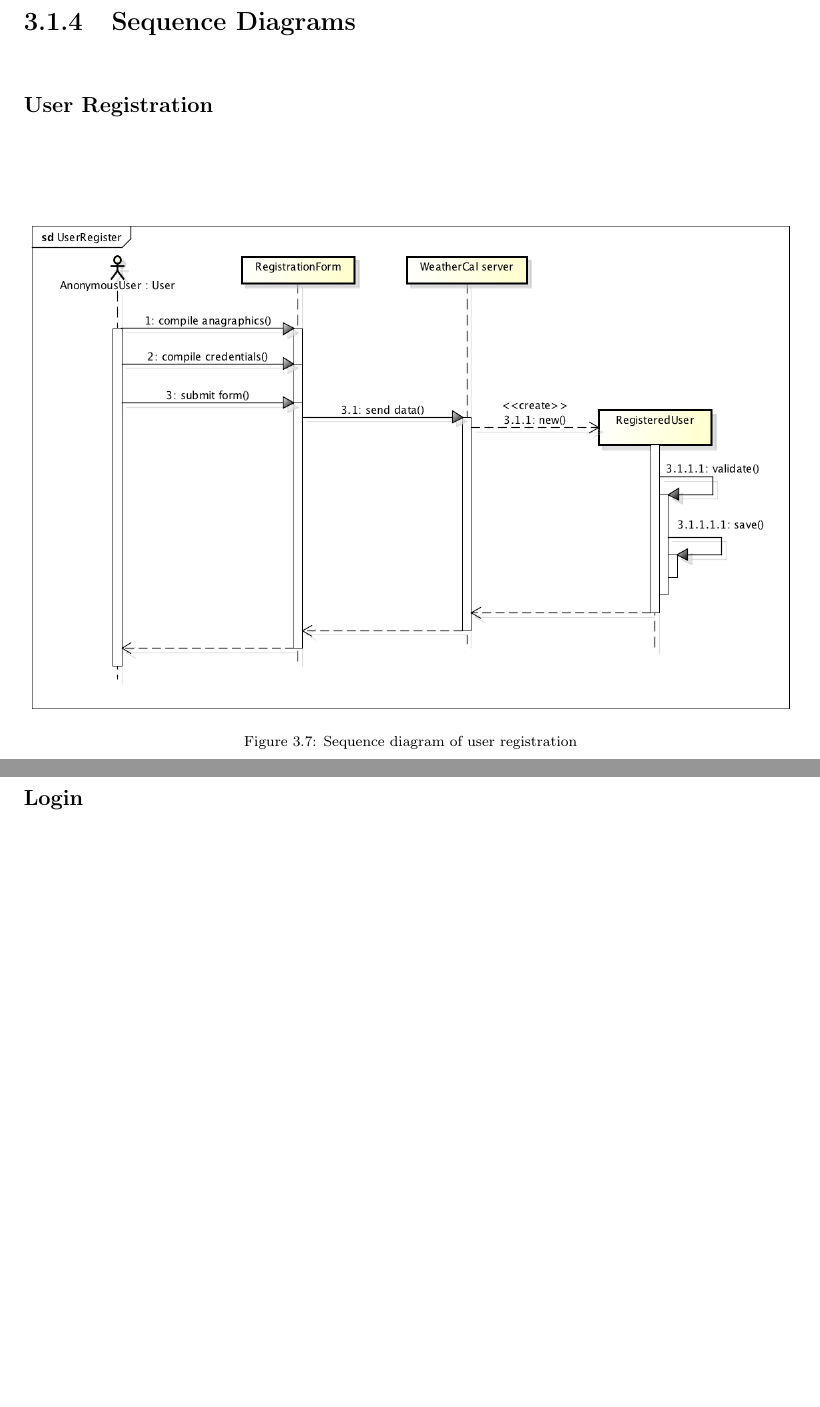
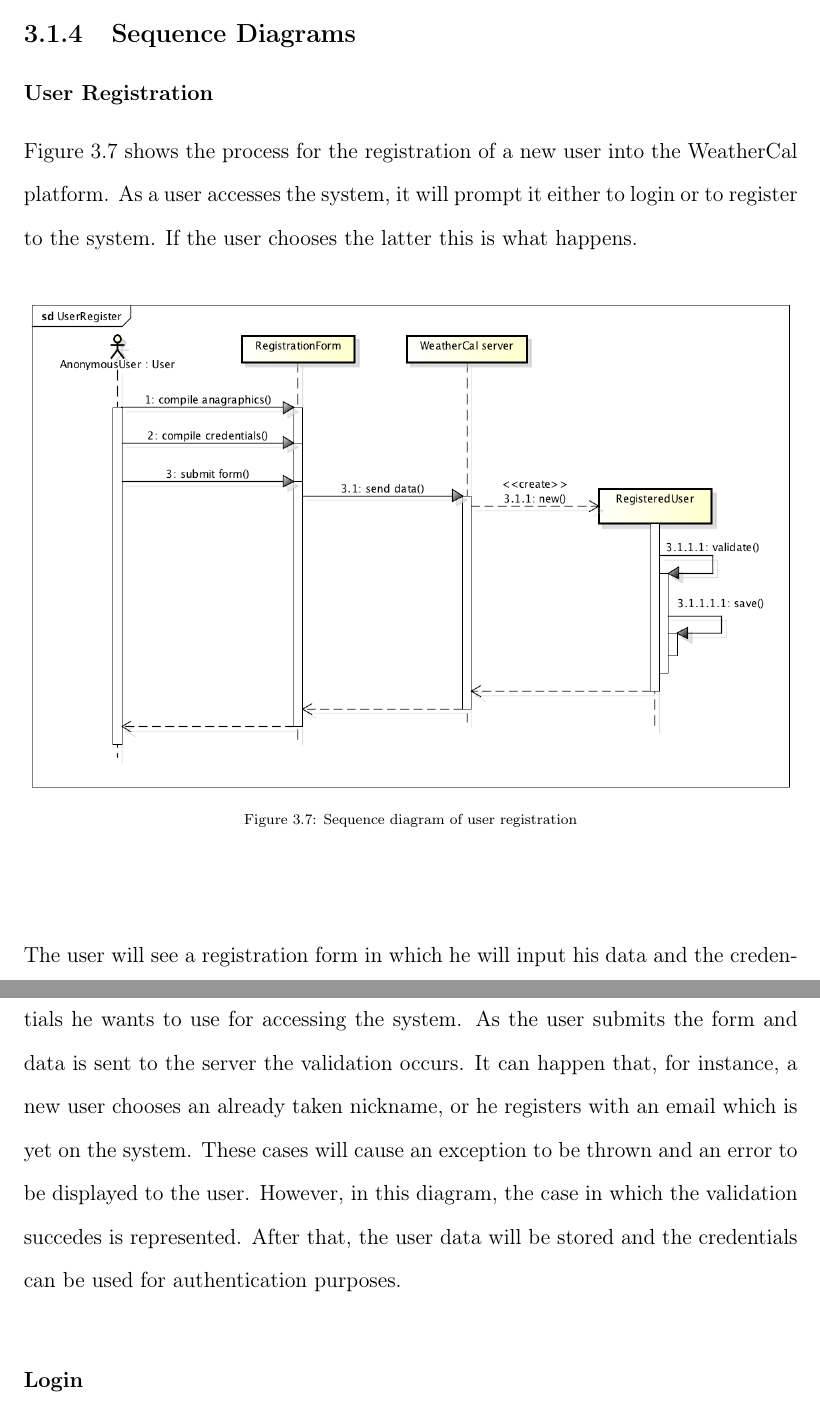
Before and after one commit to legobrick/meteocal-mp, a LaTeX book (RASD/RASD-WeatherCal.tex, which reads RASD/systemmodeling.tex): two parts of pages 22 and 23 of 29, joined at a grey line, cut so that both start at the same text, the shorter picture padded with empty space. Compiled offline with pdfLaTeX.

Commit message:
SEQ registrazione descritta

```diff
--- a/RASD/systemmodeling.tex
+++ b/RASD/systemmodeling.tex
@@ -59,6 +59,7 @@ In figure \ref{fig:invstatediagram} the state diagram of an invitation to an eve
 As the event owner invites a user, an invitation is created, having an unknown participation, which is defined by the first state. When an invitation is in this state means that an invitation for a user to an event has been made, but he didn't respond to the invitation or he don't even seen that yet. As the user responds to the notification, the state of the invitation becomes definite, so in can be "Yes", "No" or "Maybe". The user can then change that state among these three states, until the event has ended. Infact, after the end of the event the modification of the participation will be disallowed.
  \subsection{Sequence Diagrams}
 \subsubsection{User Registration}
+Figure \ref{fig:regseqdiag} shows the process for the registration of a new user into the WeatherCal platform. As a user accesses the system, it will prompt it either to login or to register to the system. If the user chooses the latter this is what happens.
 \begin{center}
  \begin{figure}[H]
     \includegraphics[width=1\textwidth]{../UMLDiagram/sequence/UserRegister/UserRegister.png}
@@ -66,7 +67,7 @@ As the event owner invites a user, an invitation is created, having an unknown p
      \label{fig:regseqdiag}
      \end{figure}
    \end{center}
-
+The user will see a registration form in which he will input his data and the credentials he wants to use for accessing the system. As the user submits the form and data is sent to the server the validation occurs. It can happen that, for instance, a new user chooses an already taken nickname, or he registers with an email which is yet on the system. These cases will cause an exception to be thrown and an error to be displayed to the user. However, in this diagram, the case in which the validation succedes is represented. After that, the user data will be stored and the credentials can be used for authentication purposes.
 \subsubsection{Login}
 \begin{center}
  \begin{figure}[H]
```
